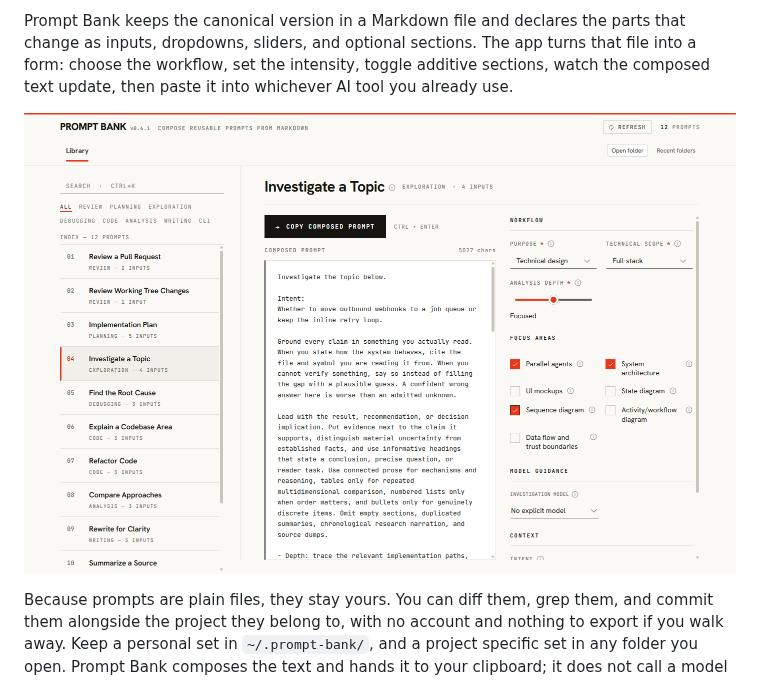
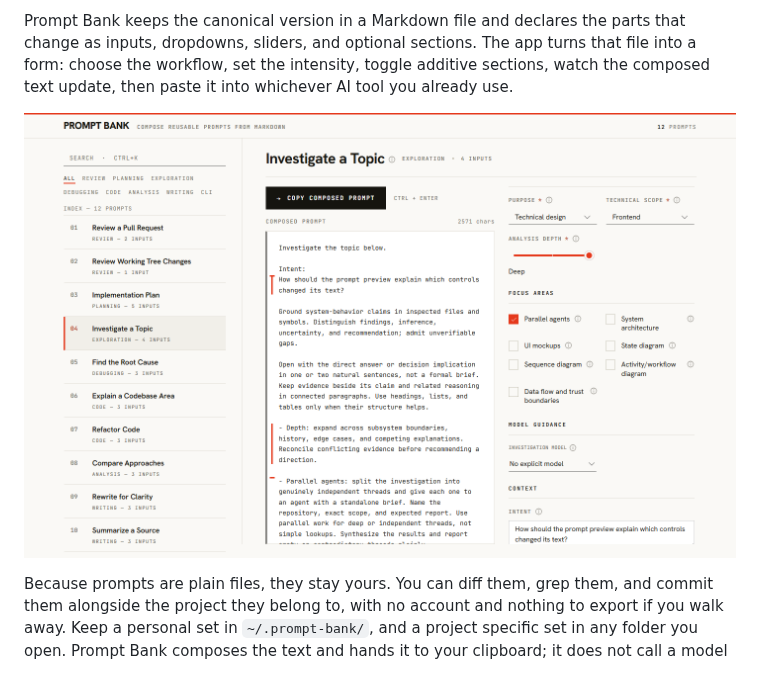
Before and after one commit to erdemtuna/prompt-bank, a Markdown page: README.md, the part around the change. Rendered like a GitHub page; pictures changed too: docs/screenshot-v070-investigate.png (added).

```diff
--- a/README.md
+++ b/README.md
@@ -6,7 +6,7 @@ A prompt you rely on tends to exist in a dozen slightly different forms: copies
 
 Prompt Bank keeps the canonical version in a Markdown file and declares the parts that change as inputs, dropdowns, sliders, and optional sections. The app turns that file into a form: choose the workflow, set the intensity, toggle additive sections, watch the composed text update, then paste it into whichever AI tool you already use.
 
-![Prompt Bank composing a technical investigation with answer-first guidance, semi-formal diagrams, optional model, and context controls.](docs/screenshot-v061-investigate.png)
+![Prompt Bank composing a technical investigation while gutter markers trace prompt changes back to workflow and context controls.](docs/screenshot-v070-investigate.png)
 
 Because prompts are plain files, they stay yours. You can diff them, grep them, and commit them alongside the project they belong to, with no account and nothing to export if you walk away. Keep a personal set in `~/.prompt-bank/`, and a project specific set in any folder you open. Prompt Bank composes the text and hands it to your clipboard; it does not call a model or send your prompts anywhere.
 
```
Also changed, not shown: docs/releases/v0.7.0.md (added, +14 -0 lines), 4 other files.
